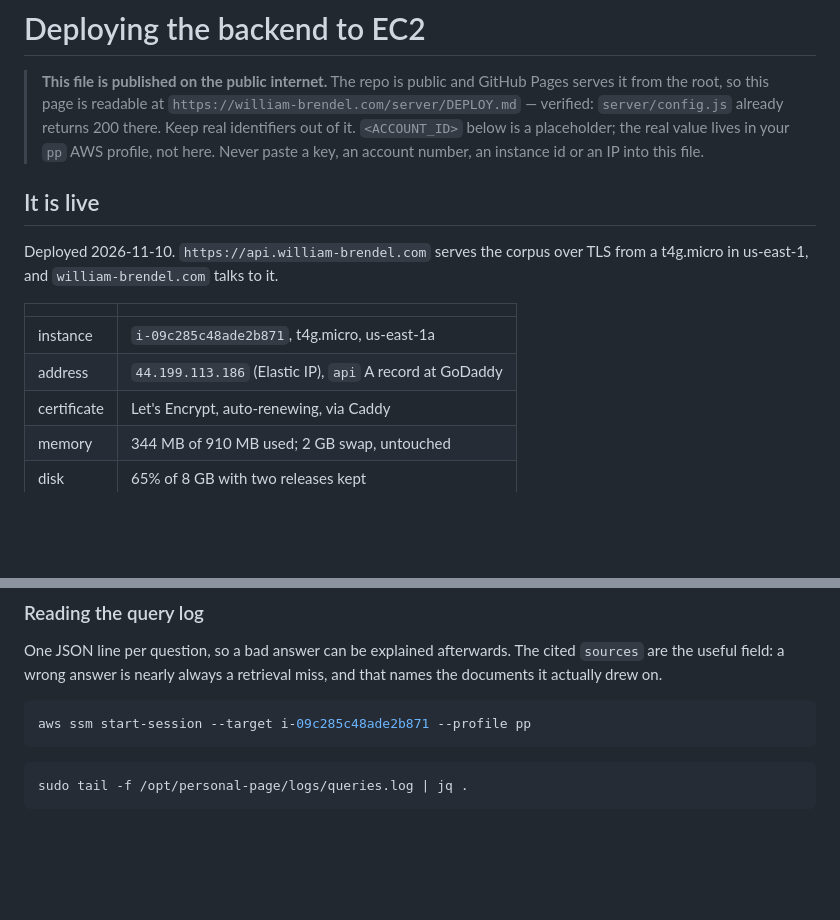
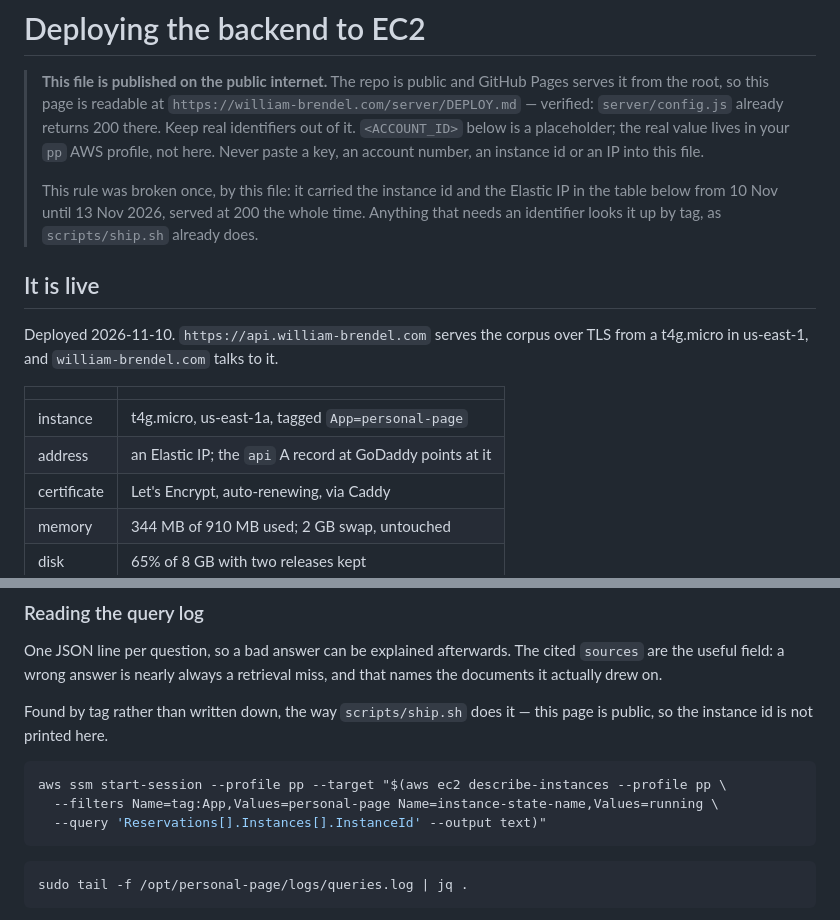
Before and after one commit to Crossroads-Lab/Personal-Page, a Markdown page: server/DEPLOY.md, 2 parts joined by grey strips. Drawn GitHub-style; blank space fills up the shorter version.

Commit message:
DEPLOY.md stops breaking its own rule
Its header says: "Never paste a key, an account number, an instance id
or an IP into this file." The table eight lines below it held
`i-09c285c48ade2b871` and the Elastic IP, and a third copy of the
instance id sat in the ssm command further down.

The file is right that this matters. The repo is public and GitHub
Pages serves it from the root, so william-brendel.com/server/DEPLOY.md
answered 200 with both values in it, from 10 Nov until today.

How bad: the IP, not very — the `api` A record resolves to it, so it
was already public. The instance id is the real one. It is not a
credential, but it is an account-shaped fact that makes a targeted
approach to AWS support cheaper, and it should not be sitting on a page
a recruiter might open.

The fix is not a placeholder, because a placeholder would have broken
the one command on the page worth copying. scripts/ship.sh already
finds the box by tag — `App=personal-page` — so the doc now does the
same thing, in a form that still runs. The table describes the instance
by its tag and its type instead of naming it.

The header gains the incident itself. A rule with a record of being
broken is harder to break again than a rule stated twice.

Swept the rest of the repo for the same class of thing — instance,
volume, security group, subnet, VPC, AMI and ENI ids, account numbers,
ARNs, IPs, access keys. Everything else was already parameterised
(`<ACCOUNT_ID>`, `${AWS::AccountId}`, `${ACCOUNT}`), and `.env`
correctly 404s. These two were the only real values.

Co-Authored-By: Claude Opus 5 <noreply@anthropic.com>

````diff
--- a/server/DEPLOY.md
+++ b/server/DEPLOY.md
@@ -7,6 +7,11 @@
 > below is a placeholder; the real value lives in your `pp` AWS profile, not
 > here. Never paste a key, an account number, an instance id or an IP into
 > this file.
+>
+> This rule was broken once, by this file: it carried the instance id and
+> the Elastic IP in the table below from 10 Nov until 13 Nov 2026, served
+> at 200 the whole time. Anything that needs an identifier looks it up by
+> tag, as `scripts/ship.sh` already does.
 
 ## It is live
 
@@ -15,8 +20,8 @@ TLS from a t4g.micro in us-east-1, and `william-brendel.com` talks to it.
 
 | | |
 |---|---|
-| instance | `i-09c285c48ade2b871`, t4g.micro, us-east-1a |
-| address | `44.199.113.186` (Elastic IP), `api` A record at GoDaddy |
+| instance | t4g.micro, us-east-1a, tagged `App=personal-page` |
+| address | an Elastic IP; the `api` A record at GoDaddy points at it |
 | certificate | Let's Encrypt, auto-renewing, via Caddy |
 | memory | 344 MB of 910 MB used; 2 GB swap, untouched |
 | disk | 65% of 8 GB with two releases kept |
@@ -41,8 +46,13 @@ One JSON line per question, so a bad answer can be explained afterwards. The
 cited `sources` are the useful field: a wrong answer is nearly always a
 retrieval miss, and that names the documents it actually drew on.
 
+Found by tag rather than written down, the way `scripts/ship.sh` does it —
+this page is public, so the instance id is not printed here.
+
 ```bash
-aws ssm start-session --target i-09c285c48ade2b871 --profile pp
+aws ssm start-session --profile pp --target "$(aws ec2 describe-instances --profile pp \
+  --filters Name=tag:App,Values=personal-page Name=instance-state-name,Values=running \
+  --query 'Reservations[].Instances[].InstanceId' --output text)"
 ```
 
 ```bash
````
